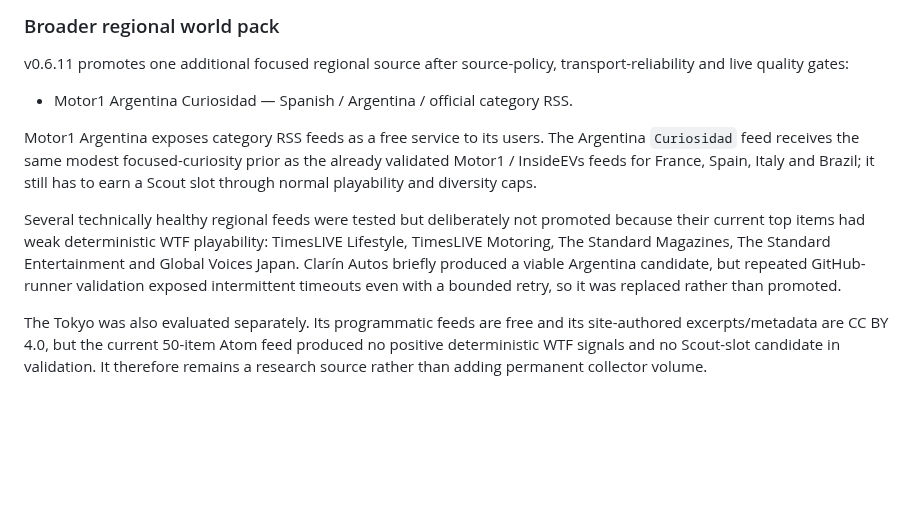
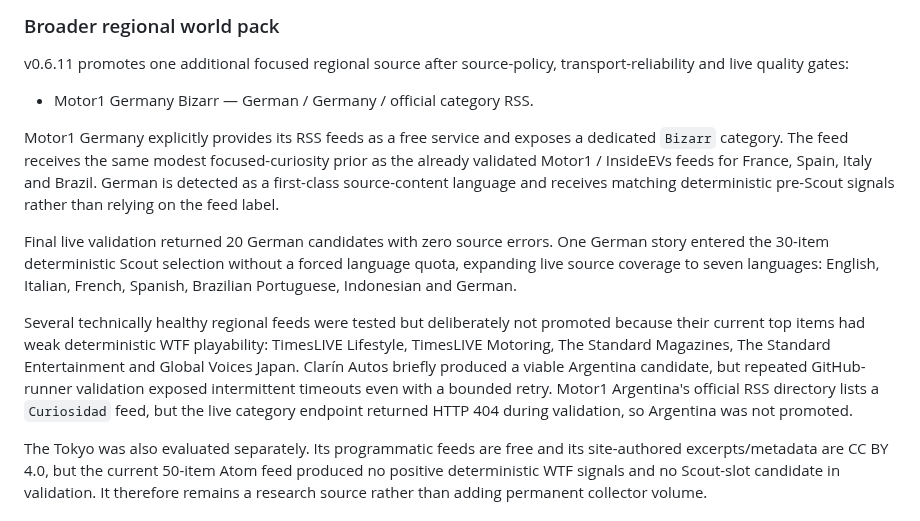
Before and after one commit to balderidavide81-hue/wtf-engine, a Markdown page: docs/SOURCES.md, the part around the change. GitHub-like rendering; blank space fills up the shorter version.

Commit message:
docs: record German source promotion and regional audit [skip ci]

```diff
--- a/docs/SOURCES.md
+++ b/docs/SOURCES.md
@@ -59,18 +59,24 @@ guaranteeing them a paid Scout slot.
 v0.6.11 promotes one additional focused regional source after source-policy, transport-reliability
 and live quality gates:
 
-- Motor1 Argentina Curiosidad — Spanish / Argentina / official category RSS.
+- Motor1 Germany Bizarr — German / Germany / official category RSS.
 
-Motor1 Argentina exposes category RSS feeds as a free service to its users. The Argentina
-`Curiosidad` feed receives the same modest focused-curiosity prior as the already validated Motor1 /
-InsideEVs feeds for France, Spain, Italy and Brazil; it still has to earn a Scout slot through normal
-playability and diversity caps.
+Motor1 Germany explicitly provides its RSS feeds as a free service and exposes a dedicated `Bizarr`
+category. The feed receives the same modest focused-curiosity prior as the already validated Motor1 /
+InsideEVs feeds for France, Spain, Italy and Brazil. German is detected as a first-class source-content
+language and receives matching deterministic pre-Scout signals rather than relying on the feed label.
+
+Final live validation returned 20 German candidates with zero source errors. One German story entered
+the 30-item deterministic Scout selection without a forced language quota, expanding live source
+coverage to seven languages: English, Italian, French, Spanish, Brazilian Portuguese, Indonesian and
+German.
 
 Several technically healthy regional feeds were tested but deliberately not promoted because their
 current top items had weak deterministic WTF playability: TimesLIVE Lifestyle, TimesLIVE Motoring,
 The Standard Magazines, The Standard Entertainment and Global Voices Japan. Clarín Autos briefly
 produced a viable Argentina candidate, but repeated GitHub-runner validation exposed intermittent
-timeouts even with a bounded retry, so it was replaced rather than promoted.
+timeouts even with a bounded retry. Motor1 Argentina's official RSS directory lists a `Curiosidad`
+feed, but the live category endpoint returned HTTP 404 during validation, so Argentina was not promoted.
 
 The Tokyo was also evaluated separately. Its programmatic feeds are free and its site-authored
 excerpts/metadata are CC BY 4.0, but the current 50-item Atom feed produced no positive deterministic
```
